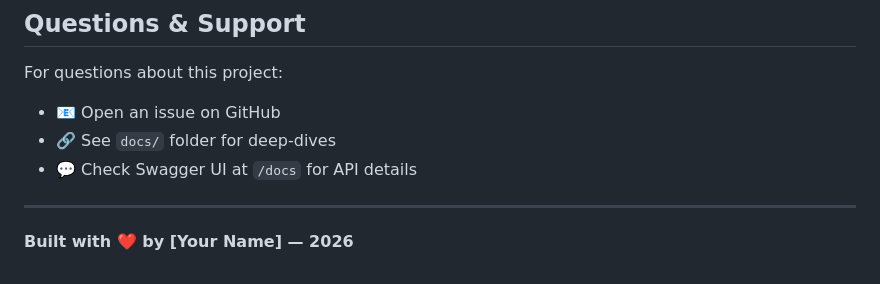
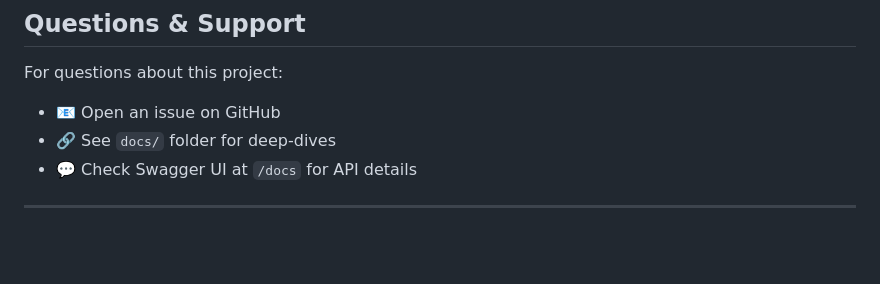
Before and after one commit to teestakar/fireflux, a Markdown page: README.md, the part around the change. GitHub-like rendering; blank space fills up the shorter version.

```diff
--- a/README.md
+++ b/README.md
@@ -1957,5 +1957,3 @@ For questions about this project:
 - 💬 Check Swagger UI at `/docs` for API details
 
 ---
-
-**Built with ❤️ by [Your Name] — 2026**
```
